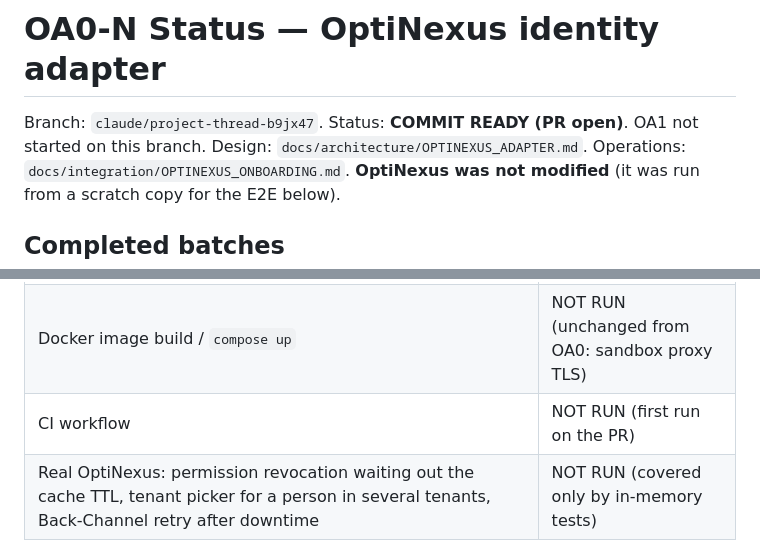
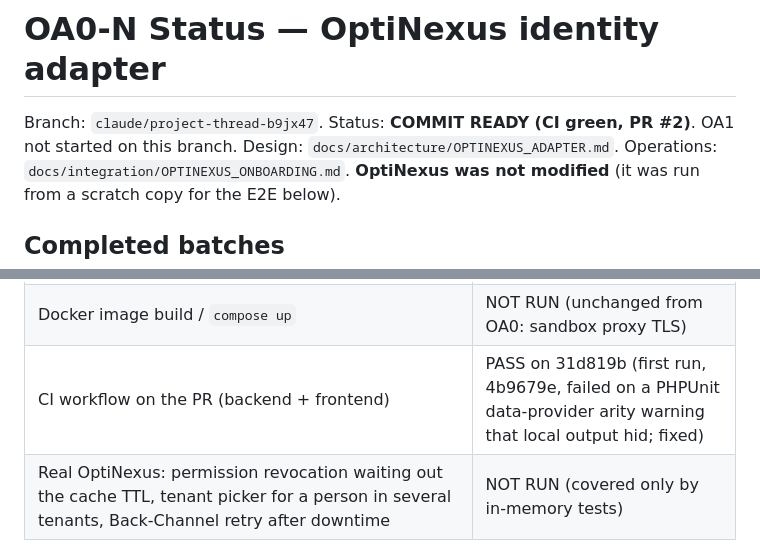
Before and after one commit to gsiddik/OptiAccounting, a Markdown page: docs/status/OA0-N_STATUS.md, 2 parts joined by grey strips. Drawn GitHub-style.

Commit message:
docs(oa0-n): record CI result on the PR
Co-Authored-By: Claude Sonnet 5.5 <noreply@anthropic.com>
Claude-Session: https://claude.ai/code/session_017eKZ3DHmbGS7g2VMd9P5NM

```diff
--- a/docs/status/OA0-N_STATUS.md
+++ b/docs/status/OA0-N_STATUS.md
@@ -1,6 +1,6 @@
 # OA0-N Status — OptiNexus identity adapter
 
-Branch: `claude/project-thread-b9jx47`. Status: **COMMIT READY (PR open)**. OA1 not started on this branch.
+Branch: `claude/project-thread-b9jx47`. Status: **COMMIT READY (CI green, PR #2)**. OA1 not started on this branch.
 Design: `docs/architecture/OPTINEXUS_ADAPTER.md`. Operations: `docs/integration/OPTINEXUS_ONBOARDING.md`.
 **OptiNexus was not modified** (it was run from a scratch copy for the E2E below).
 
@@ -46,7 +46,7 @@ Tenant only from the verified `tenant_id` claim; state/nonce/verifier server-sid
 | – central logout (`force-logout`): token 401, other users untouched; access removal: token 401, account INACTIVE + marker; access restored + sign-in: ACTIVE, marker cleared | PASS |
 | – sign-out in the SPA: ends the OptiNexus session, returns to `/login`, next sign-in asks for a password | PASS |
 | Docker image build / `compose up` | NOT RUN (unchanged from OA0: sandbox proxy TLS) |
-| CI workflow | NOT RUN (first run on the PR) |
+| CI workflow on the PR (backend + frontend) | PASS on 31d819b (first run, 4b9679e, failed on a PHPUnit data-provider arity warning that local output hid; fixed) |
 | Real OptiNexus: permission revocation waiting out the cache TTL, tenant picker for a person in several tenants, Back-Channel retry after downtime | NOT RUN (covered only by in-memory tests) |
 
 E2E caveat: the sandbox has PHP 8.3 while OptiNexus's lock needs 8.4, so the scratch copy re-resolved its dependencies (`composer update`); OptiNexus code itself was unchanged.
```
